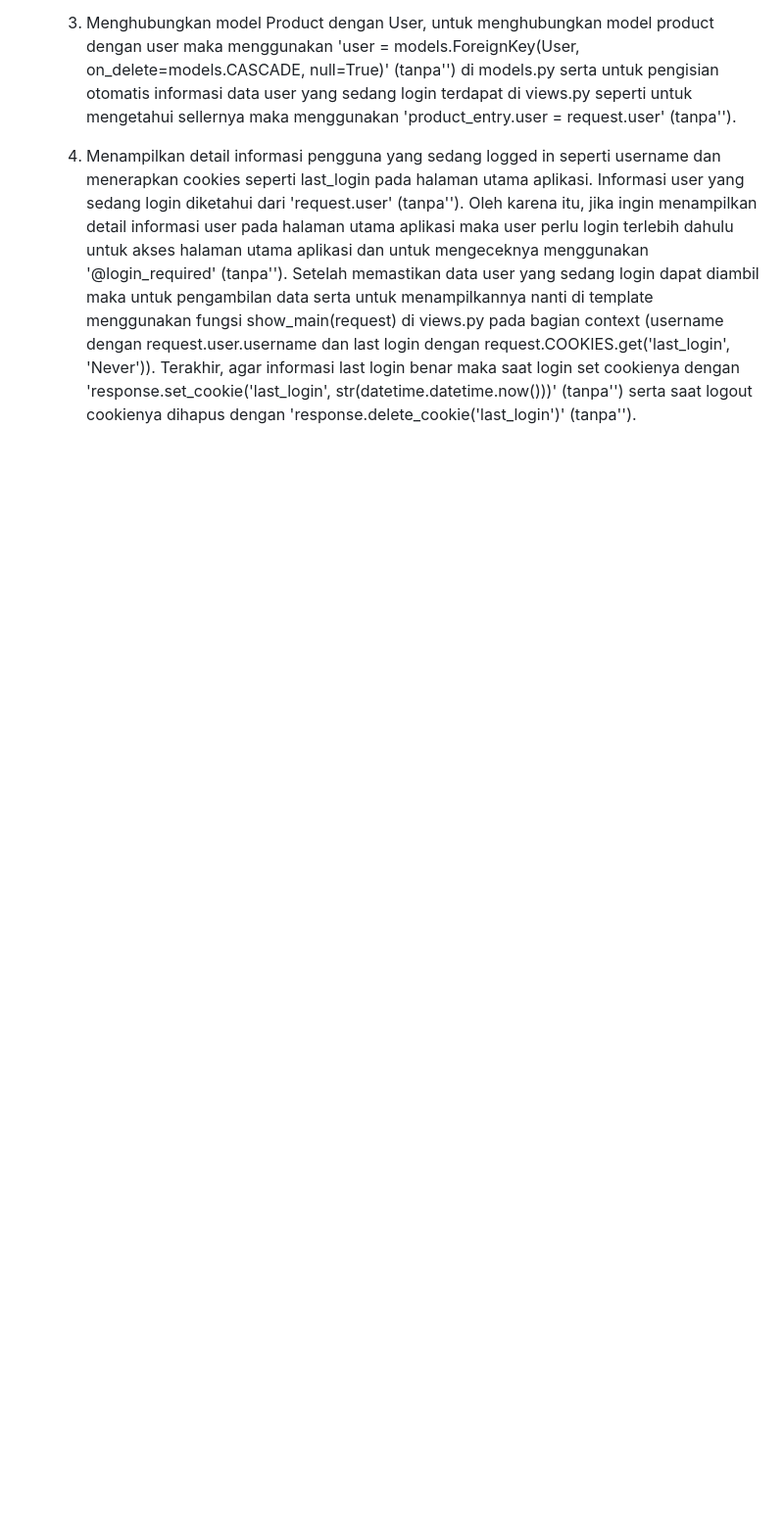
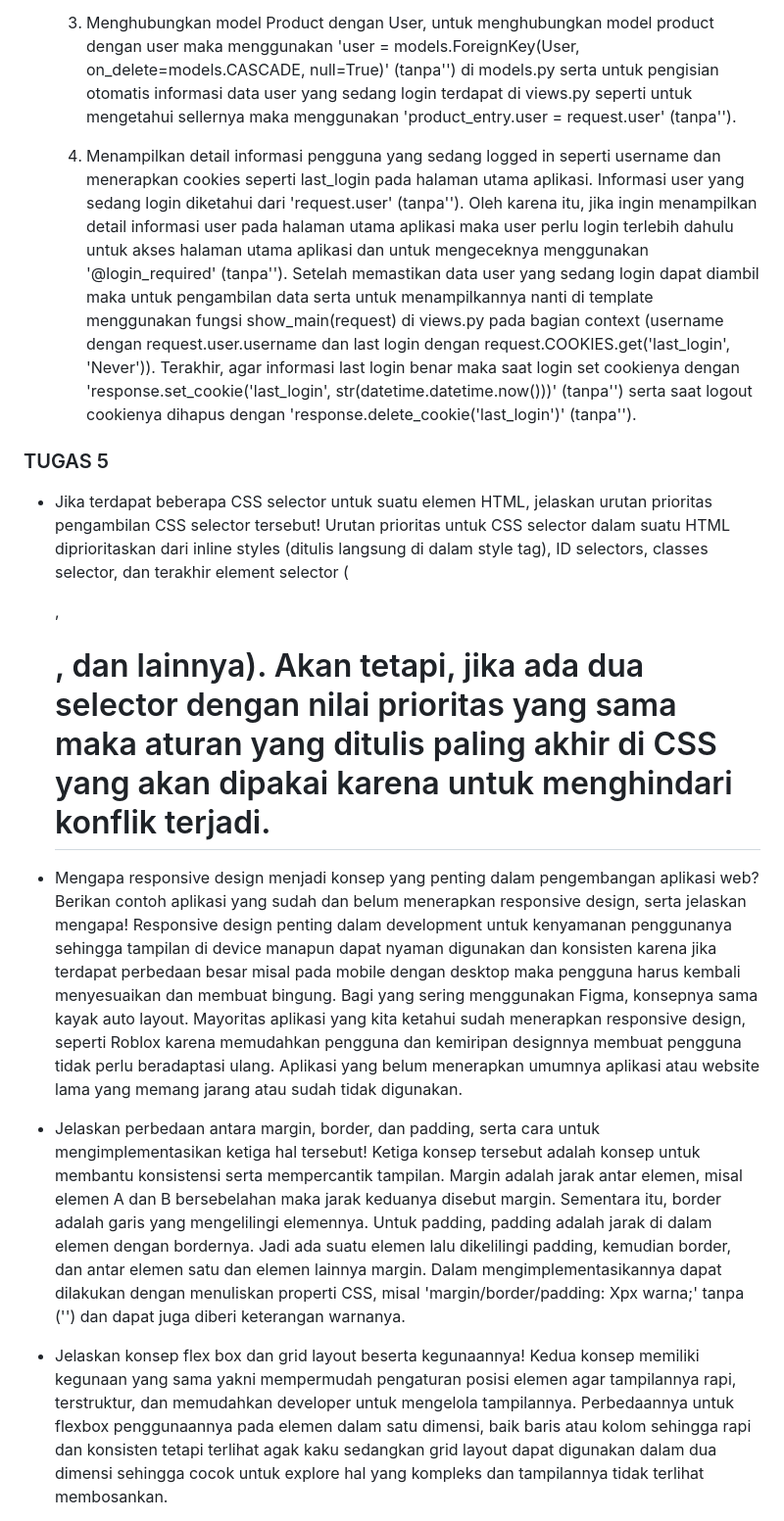
Before and after one commit to annisafakhira/laju, a Markdown page: README.md, the part around the change printed below. Shown: that part at 98% size. Drawn GitHub-style; blank space fills up the shorter version.

Commit message:
TUGAS 5: DONE

```diff
--- a/README.md
+++ b/README.md
@@ -91,3 +91,18 @@ Link PWS: https://annisa-fakhira41-laju.pbp.cs.ui.ac.id
     3. Menghubungkan model Product dengan User, untuk menghubungkan model product dengan user maka menggunakan 'user = models.ForeignKey(User, on_delete=models.CASCADE, null=True)' (tanpa'') di models.py serta untuk pengisian otomatis informasi data user yang sedang login terdapat di views.py seperti untuk mengetahui sellernya maka menggunakan 'product_entry.user = request.user' (tanpa'').
 
     4. Menampilkan detail informasi pengguna yang sedang logged in seperti username dan menerapkan cookies seperti last_login pada halaman utama aplikasi. Informasi user yang sedang login diketahui dari 'request.user' (tanpa''). Oleh karena itu, jika ingin menampilkan detail informasi user pada halaman utama aplikasi maka user perlu login terlebih dahulu untuk akses halaman utama aplikasi dan untuk mengeceknya menggunakan '@login_required' (tanpa''). Setelah memastikan data user yang sedang login dapat diambil maka untuk pengambilan data serta untuk menampilkannya nanti di template menggunakan fungsi show_main(request) di views.py pada bagian context (username dengan request.user.username dan last login dengan request.COOKIES.get('last_login', 'Never')). Terakhir, agar informasi last login benar maka saat login set cookienya dengan 'response.set_cookie('last_login', str(datetime.datetime.now()))'  (tanpa'') serta saat logout cookienya dihapus dengan 'response.delete_cookie('last_login')' (tanpa'').
+
+
+### TUGAS 5
+- Jika terdapat beberapa CSS selector untuk suatu elemen HTML, jelaskan urutan prioritas pengambilan CSS selector tersebut!
+    Urutan prioritas untuk CSS selector dalam suatu HTML diprioritaskan dari inline styles (ditulis langsung di dalam style tag), ID selectors, classes selector, dan terakhir element selector (<div>, <h1>, dan lainnya). Akan tetapi, jika ada dua selector dengan nilai prioritas yang sama maka aturan yang ditulis paling akhir di CSS yang akan dipakai karena untuk menghindari konflik terjadi.
+
+- Mengapa responsive design menjadi konsep yang penting dalam pengembangan aplikasi web? Berikan contoh aplikasi yang sudah dan belum menerapkan responsive design, serta jelaskan mengapa!
+    Responsive design penting dalam development untuk kenyamanan penggunanya sehingga tampilan di device manapun dapat nyaman digunakan dan konsisten karena jika terdapat perbedaan besar misal pada mobile dengan desktop maka pengguna harus kembali menyesuaikan dan membuat bingung. Bagi yang sering menggunakan Figma, konsepnya sama kayak auto layout. Mayoritas aplikasi yang kita ketahui sudah menerapkan responsive design, seperti Roblox karena memudahkan pengguna dan kemiripan designnya membuat pengguna tidak perlu beradaptasi ulang. Aplikasi yang belum menerapkan umumnya aplikasi atau website lama yang memang jarang atau sudah tidak digunakan.
+
+- Jelaskan perbedaan antara margin, border, dan padding, serta cara untuk mengimplementasikan ketiga hal tersebut!
+    Ketiga konsep tersebut adalah konsep untuk membantu konsistensi serta mempercantik tampilan. Margin adalah jarak antar elemen, misal elemen A dan B bersebelahan maka jarak keduanya disebut margin. Sementara itu, border adalah garis yang mengelilingi elemennya. Untuk padding, padding adalah jarak di dalam elemen dengan bordernya. Jadi ada suatu elemen lalu dikelilingi padding, kemudian border, dan antar elemen satu dan elemen lainnya margin. Dalam mengimplementasikannya dapat dilakukan dengan menuliskan properti CSS, misal 'margin/border/padding: Xpx warna;' tanpa ('') dan dapat juga diberi keterangan warnanya.
+
+- Jelaskan konsep flex box dan grid layout beserta kegunaannya!
+    Kedua konsep memiliki kegunaan yang sama yakni mempermudah pengaturan posisi elemen agar tampilannya rapi, terstruktur, dan memudahkan developer untuk mengelola tampilannya. Perbedaannya untuk flexbox penggunaannya pada elemen dalam satu dimensi, baik baris atau kolom sehingga rapi dan konsisten tetapi terlihat agak kaku sedangkan grid layout dapat digunakan dalam dua dimensi sehingga cocok untuk explore hal yang kompleks dan tampilannya tidak terlihat membosankan.
+
```
Also changed, not shown: other parts of README.md (+11 -0 lines).
